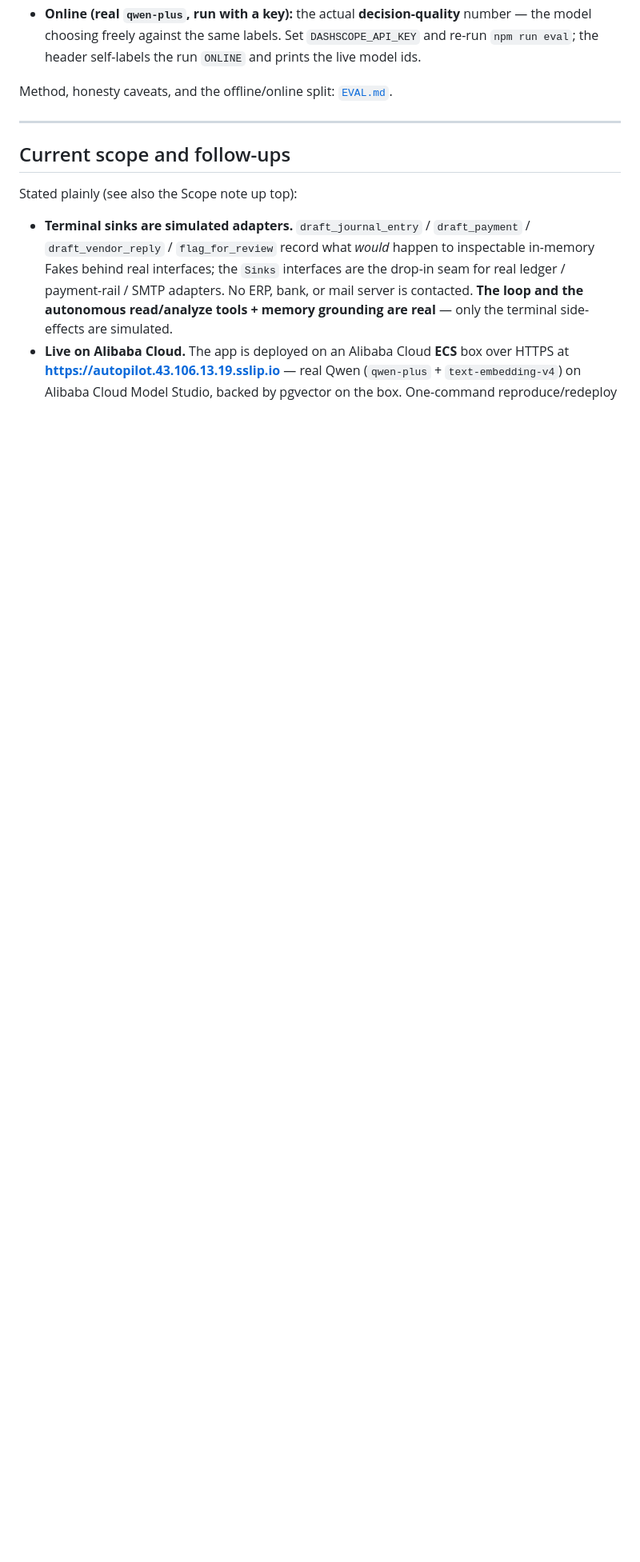
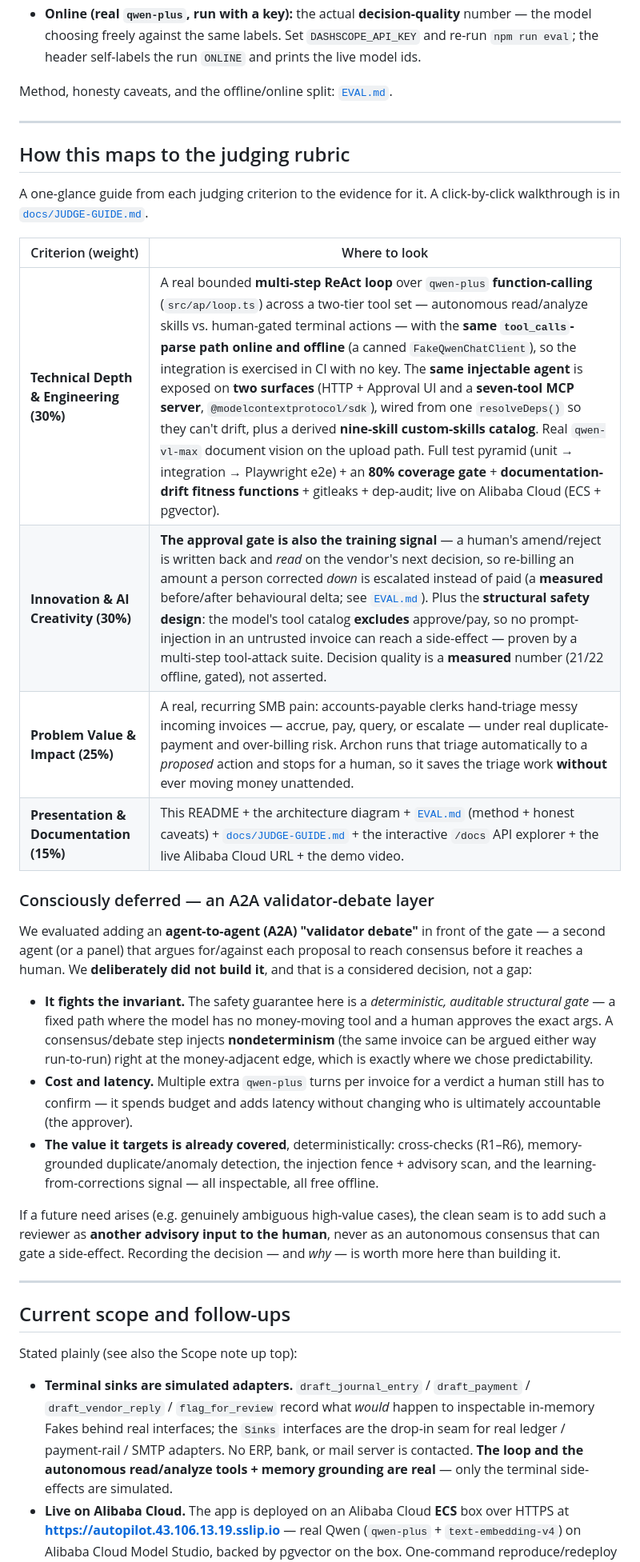
Before and after one commit to upgradedev/archon-qwen-autopilot, a Markdown page: README.md, the part around one of its changes. Shown at 80% size. GitHub-like rendering; blank space fills up the shorter version.

```diff
--- a/README.md
+++ b/README.md
@@ -680,6 +694,44 @@ Method, honesty caveats, and the offline/online split: [`EVAL.md`](EVAL.md).
 
 ---
 
+## How this maps to the judging rubric
+
+A one-glance guide from each judging criterion to the evidence for it. A click-by-click
+walkthrough is in [`docs/JUDGE-GUIDE.md`](docs/JUDGE-GUIDE.md).
+
+| Criterion (weight) | Where to look |
+|---|---|
+| **Technical Depth & Engineering (30%)** | A real bounded **multi-step ReAct loop** over `qwen-plus` **function-calling** (`src/ap/loop.ts`) across a two-tier tool set — autonomous read/analyze skills vs. human-gated terminal actions — with the **same `tool_calls`-parse path online and offline** (a canned `FakeQwenChatClient`), so the integration is exercised in CI with no key. The **same injectable agent** is exposed on **two surfaces** (HTTP + Approval UI and a **seven-tool MCP server**, `@modelcontextprotocol/sdk`), wired from one `resolveDeps()` so they can't drift, plus a derived **nine-skill custom-skills catalog**. Real `qwen-vl-max` document vision on the upload path. Full test pyramid (unit → integration → Playwright e2e) + an **80% coverage gate** + **documentation-drift fitness functions** + gitleaks + dep-audit; live on Alibaba Cloud (ECS + pgvector). |
+| **Innovation & AI Creativity (30%)** | **The approval gate is also the training signal** — a human's amend/reject is written back and *read* on the vendor's next decision, so re-billing an amount a person corrected *down* is escalated instead of paid (a **measured** before/after behavioural delta; see [`EVAL.md`](EVAL.md)). Plus the **structural safety design**: the model's tool catalog **excludes** approve/pay, so no prompt-injection in an untrusted invoice can reach a side-effect — proven by a multi-step tool-attack suite. Decision quality is a **measured** number (21/22 offline, gated), not asserted. |
+| **Problem Value & Impact (25%)** | A real, recurring SMB pain: accounts-payable clerks hand-triage messy incoming invoices — accrue, pay, query, or escalate — under real duplicate-payment and over-billing risk. Archon runs that triage automatically to a *proposed* action and stops for a human, so it saves the triage work **without** ever moving money unattended. |
+| **Presentation & Documentation (15%)** | This README + the architecture diagram + [`EVAL.md`](EVAL.md) (method + honest caveats) + [`docs/JUDGE-GUIDE.md`](docs/JUDGE-GUIDE.md) + the interactive `/docs` API explorer + the live Alibaba Cloud URL + the demo video. |
+
+### Consciously deferred — an A2A validator-debate layer
+
+We evaluated adding an **agent-to-agent (A2A) "validator debate"** in front of the gate
+— a second agent (or a panel) that argues for/against each proposal to reach consensus
+before it reaches a human. We **deliberately did not build it**, and that is a
+considered decision, not a gap:
+
+- **It fights the invariant.** The safety guarantee here is a *deterministic,
+  auditable structural gate* — a fixed path where the model has no money-moving tool
+  and a human approves the exact args. A consensus/debate step injects
+  **nondeterminism** (the same invoice can be argued either way run-to-run) right at
+  the money-adjacent edge, which is exactly where we chose predictability.
+- **Cost and latency.** Multiple extra `qwen-plus` turns per invoice for a verdict a
+  human still has to confirm — it spends budget and adds latency without changing who
+  is ultimately accountable (the approver).
+- **The value it targets is already covered**, deterministically: cross-checks
+  (R1–R6), memory-grounded duplicate/anomaly detection, the injection fence + advisory
+  scan, and the learning-from-corrections signal — all inspectable, all free offline.
+
+If a future need arises (e.g. genuinely ambiguous high-value cases), the clean seam is
+to add such a reviewer as **another advisory input to the human**, never as an
+autonomous consensus that can gate a side-effect. Recording the decision — and *why* —
+is worth more here than building it.
+
+---
+
 ## Current scope and follow-ups
 
 Stated plainly (see also the Scope note up top):
```
Also changed, not shown: other parts of README.md (+14 -0 lines), docs/JUDGE-GUIDE.md (added, +112 -0 lines).
